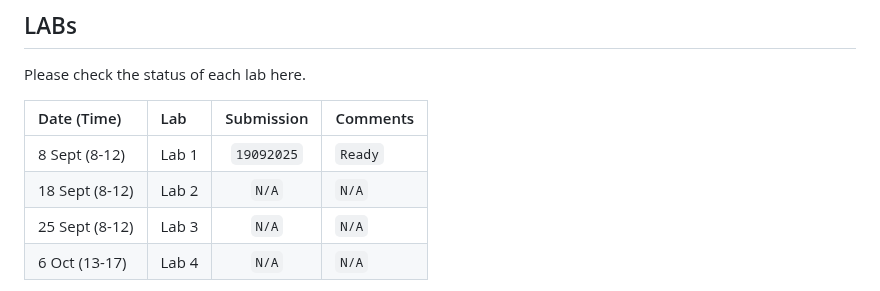
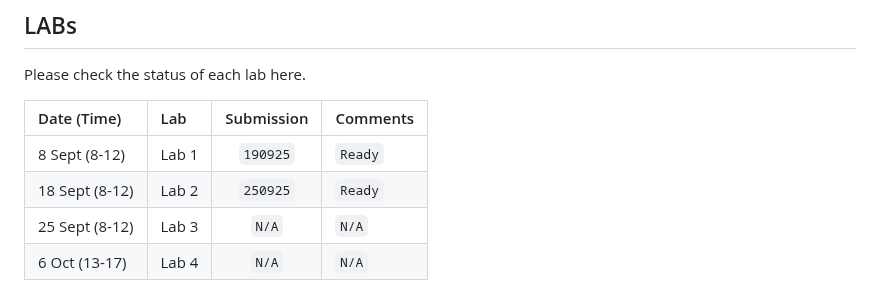
Before and after one commit to thanadol-git/CB2110, a Markdown page: README.md, the part around the change. GitHub-like rendering.

Commit message:
lab2 ready

```diff
--- a/README.md
+++ b/README.md
@@ -9,8 +9,8 @@ Please check the status of each lab here.
 
 |  Date (Time) | Lab | Submission | Comments |
 |:-----|:-----| :--------:| :--------|
-|8 Sept (8-12)| Lab 1   | `19092025`|   `Ready`  |
-|18 Sept (8-12)| Lab 2   | `N/A`|  `N/A`  |
+|8 Sept (8-12)| Lab 1   | `190925`|   `Ready`  |
+|18 Sept (8-12)| Lab 2   | `250925`|  `Ready`  |
 |25 Sept (8-12)| Lab 3   | `N/A`  | `N/A`  |
 |6 Oct (13-17)| Lab 4   | `N/A`  | `N/A`  |
 
```
